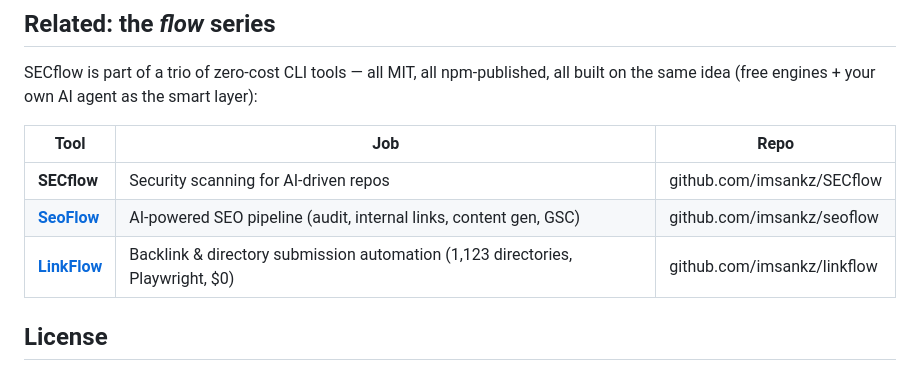
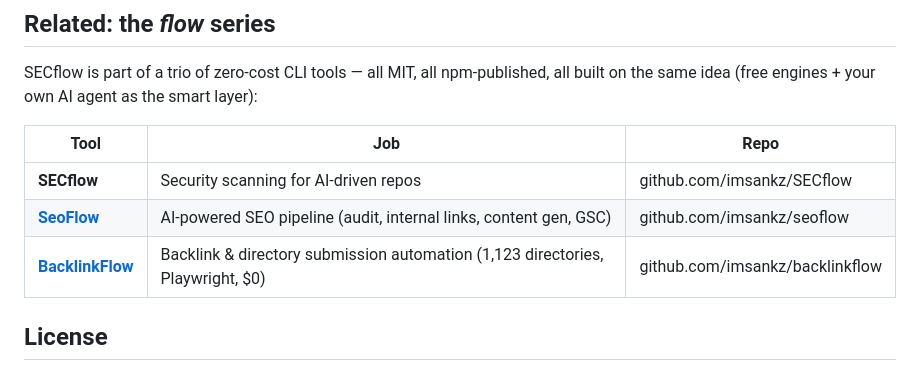
Before and after one commit to imsankz/SECflow, a Markdown page: README.md, the part around the change. GitHub-like rendering.

Commit message:
docs: rename LinkFlow → BacklinkFlow

```diff
--- a/README.md
+++ b/README.md
@@ -187,7 +187,7 @@ SECflow is part of a trio of zero-cost CLI tools — all MIT, all npm-published,
 |---|---|---|
 | **SECflow** | Security scanning for AI-driven repos | github.com/imsankz/SECflow |
 | **[SeoFlow](https://github.com/imsankz/seoflow)** | AI-powered SEO pipeline (audit, internal links, content gen, GSC) | github.com/imsankz/seoflow |
-| **[LinkFlow](https://github.com/imsankz/linkflow)** | Backlink & directory submission automation (1,123 directories, Playwright, $0) | github.com/imsankz/linkflow |
+| **[BacklinkFlow](https://github.com/imsankz/backlinkflow)** | Backlink & directory submission automation (1,123 directories, Playwright, $0) | github.com/imsankz/backlinkflow |
 
 ## License
 
```
